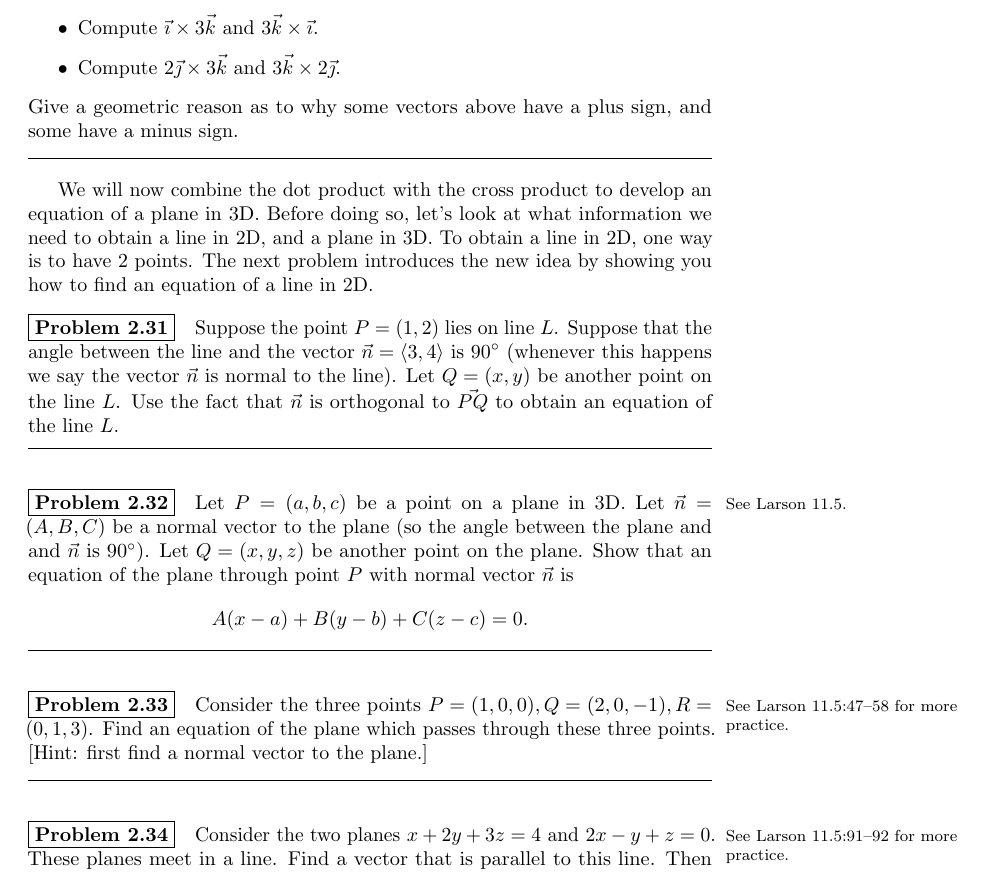
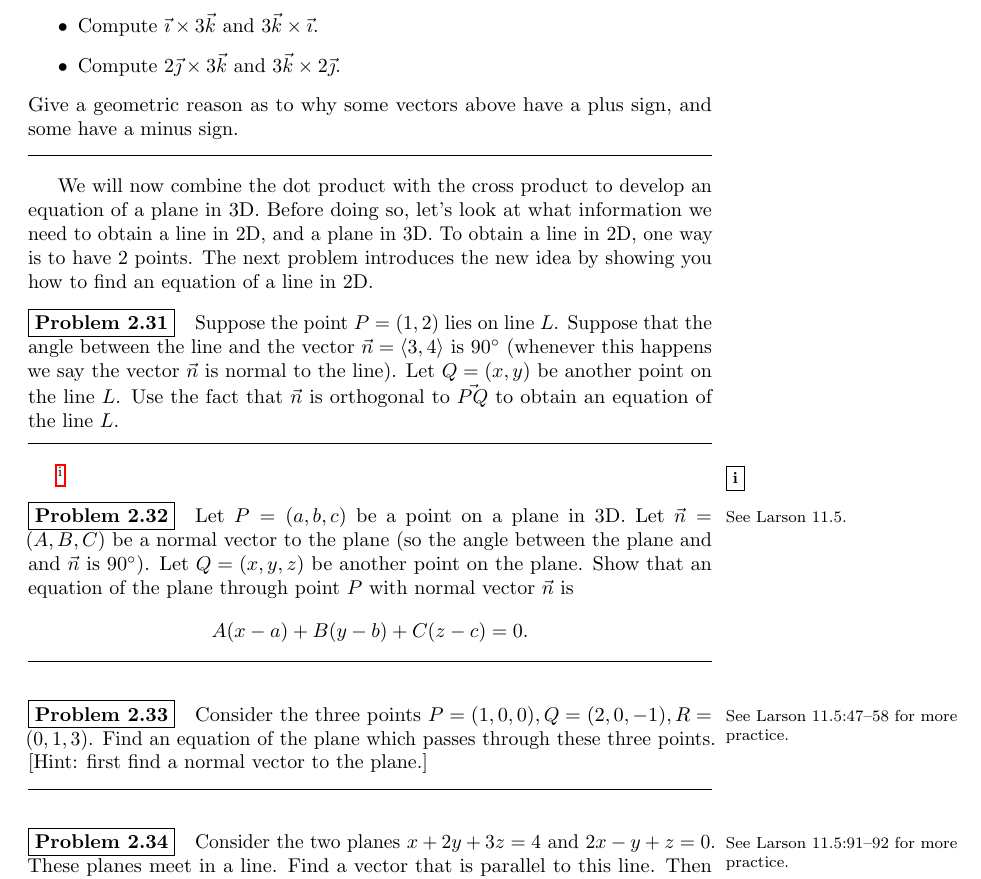
Before and after one commit to jasongrout/multivariable-calculus-IBL, a LaTeX thesis (215-problems.tex): part of page 19 of 88 before the commit and part of page 19 of 90 after it, cut so that both start at the same text. Compiled offline with pdfLaTeX.

Commit message:
Again turn on notes and instructor comments.

```diff
--- a/215-problems.tex
+++ b/215-problems.tex
@@ -5,14 +5,14 @@
 %% uncomment one of the following, depending if you want to include the
 %% instructor notes or not
 \instructortrue
-\instructorfalse
+%\instructorfalse
 
 
 \newif\ifnotes
 %% uncomment one of the following, depending if you want to include the
 %% instructor notes or not
 \notestrue
-\notesfalse
+%\notesfalse
 
 
 
```
